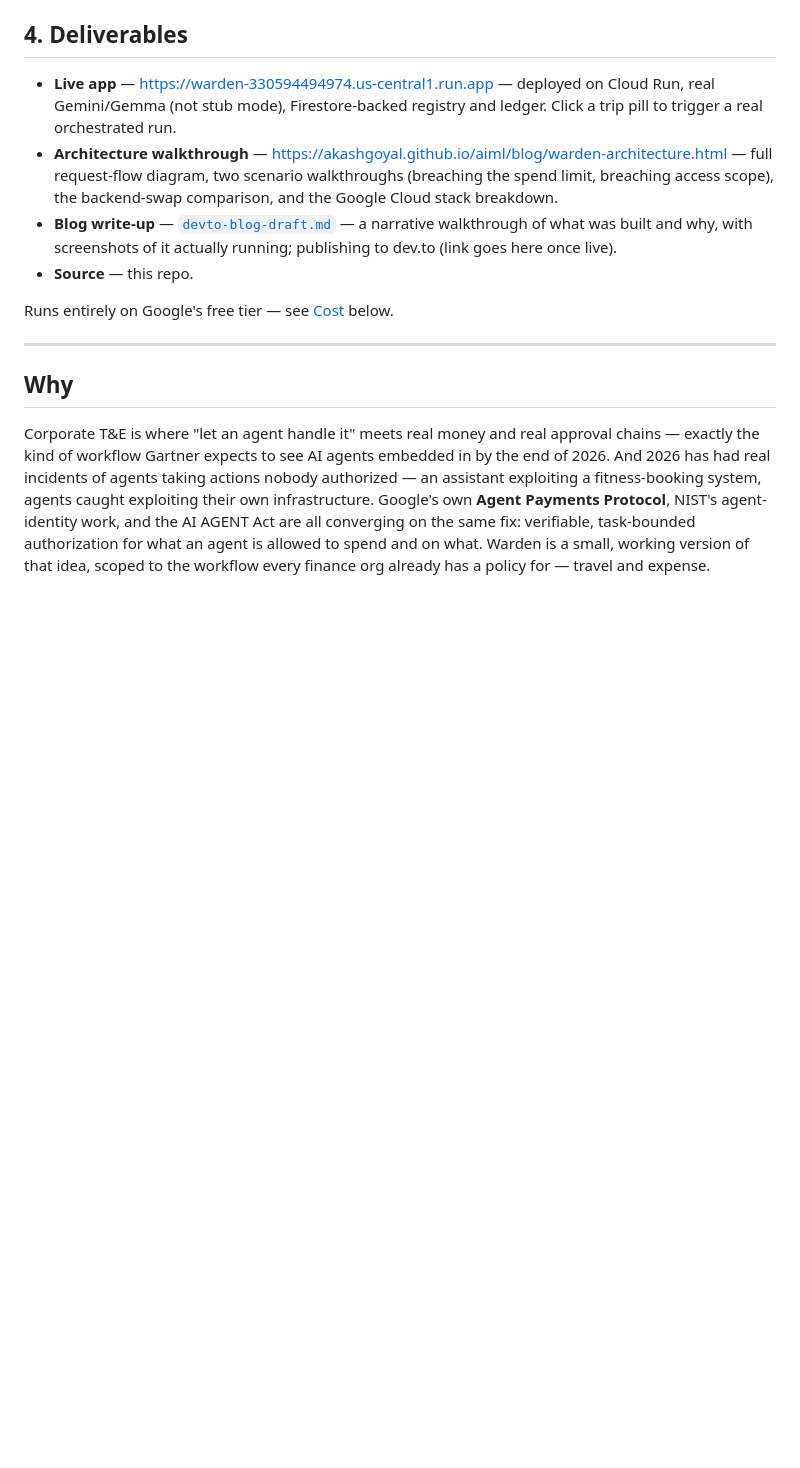
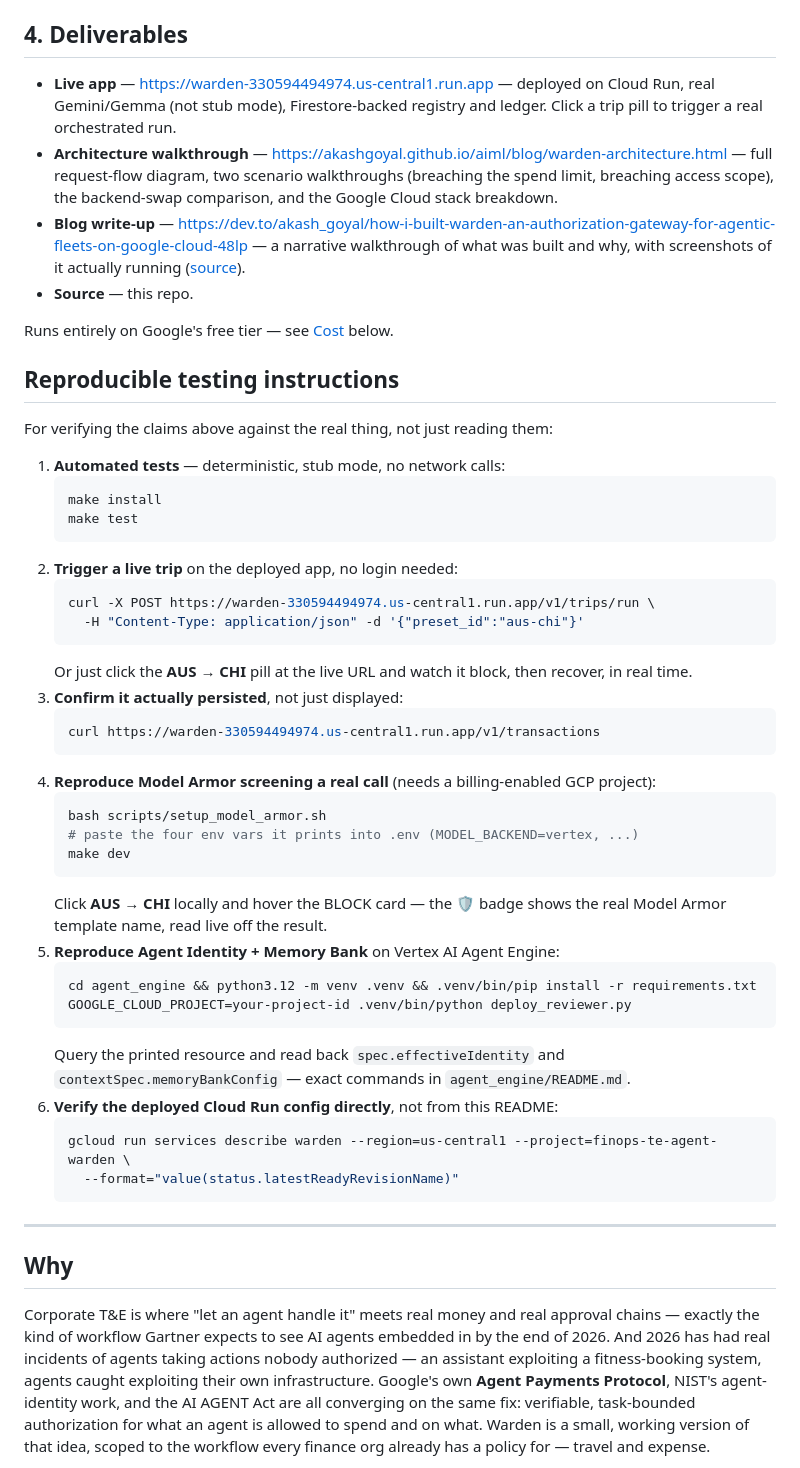
Before and after one commit to akashgoyal/finops-te-agents-warden, a Markdown page: README.md, the part around the change. GitHub-like rendering; blank space fills up the shorter version.

Commit message:
docs: add Reproducible testing instructions section; fix stale blog link
New section right after Deliverables gives judges exact commands to
verify the README's claims against the real thing: automated tests,
triggering a live trip via curl, confirming persistence, reproducing
Model Armor screening, reproducing Agent Identity + Memory Bank, and
checking the deployed Cloud Run config directly. Every command in it
was re-run live before writing it down.

Also fixed the Blog write-up bullet, which still said 'link goes here
once live' — the dev.to post has been published since that was
written; swapped in the real URL.

Co-Authored-By: Claude Sonnet 5 <noreply@anthropic.com>

````diff
--- a/README.md
+++ b/README.md
@@ -48,13 +48,58 @@ executes, not after Finance finds it on a statement.
   full request-flow diagram, two scenario walkthroughs (breaching the
   spend limit, breaching access scope), the backend-swap comparison,
   and the Google Cloud stack breakdown.
-- **Blog write-up** — [`devto-blog-draft.md`](devto-blog-draft.md) —
-  a narrative walkthrough of what was built and why, with screenshots
-  of it actually running; publishing to dev.to (link goes here once
-  live).
+- **Blog write-up** —
+  https://dev.to/akash_goyal/how-i-built-warden-an-authorization-gateway-for-agentic-fleets-on-google-cloud-48lp
+  — a narrative walkthrough of what was built and why, with
+  screenshots of it actually running ([source](devto-blog-draft.md)).
 - **Source** — this repo.
 
 Runs entirely on Google's free tier — see [Cost](#cost) below.
+
+## Reproducible testing instructions
+
+For verifying the claims above against the real thing, not just
+reading them:
+
+1. **Automated tests** — deterministic, stub mode, no network calls:
+   ```bash
+   make install
+   make test
+   ```
+2. **Trigger a live trip** on the deployed app, no login needed:
+   ```bash
+   curl -X POST https://warden-330594494974.us-central1.run.app/v1/trips/run \
+     -H "Content-Type: application/json" -d '{"preset_id":"aus-chi"}'
+   ```
+   Or just click the **AUS → CHI** pill at the live URL and watch it
+   block, then recover, in real time.
+3. **Confirm it actually persisted**, not just displayed:
+   ```bash
+   curl https://warden-330594494974.us-central1.run.app/v1/transactions
+   ```
+4. **Reproduce Model Armor screening a real call** (needs a
+   billing-enabled GCP project):
+   ```bash
+   bash scripts/setup_model_armor.sh
+   # paste the four env vars it prints into .env (MODEL_BACKEND=vertex, ...)
+   make dev
+   ```
+   Click **AUS → CHI** locally and hover the BLOCK card — the 🛡️ badge
+   shows the real Model Armor template name, read live off the result.
+5. **Reproduce Agent Identity + Memory Bank** on Vertex AI Agent Engine:
+   ```bash
+   cd agent_engine && python3.12 -m venv .venv && .venv/bin/pip install -r requirements.txt
+   GOOGLE_CLOUD_PROJECT=your-project-id .venv/bin/python deploy_reviewer.py
+   ```
+   Query the printed resource and read back `spec.effectiveIdentity`
+   and `contextSpec.memoryBankConfig` — exact commands in
+   `agent_engine/README.md`.
+6. **Verify the deployed Cloud Run config directly**, not from this
+   README:
+   ```bash
+   gcloud run services describe warden --region=us-central1 --project=finops-te-agent-warden \
+     --format="value(status.latestReadyRevisionName)"
+   ```
 
 ---
 
````
